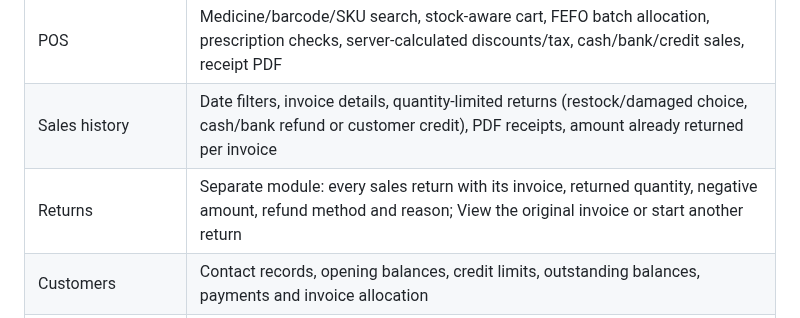
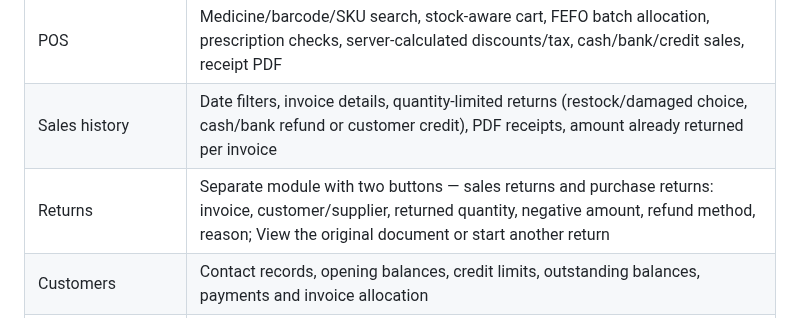
Before and after one commit to husoftdeveloper-del/Pharmacy_management-, a Markdown page: README.md, the part around the change. Drawn GitHub-style.

Commit message:
Document build-28 sales and purchase returns buttons
Co-authored-by: arena-agent <297053741+arena-agent@users.noreply.github.com>

```diff
--- a/README.md
+++ b/README.md
@@ -81,7 +81,7 @@ The GitHub workflow `.github/workflows/windows.yml` runs the checks, database te
 | Dashboard | Sales totals, seven-day chart, stock value, plus four clickable boxes side by side in one row (expenses this month, low stock, expiring soon, recent sales) that show a headline figure and open their module on click; boxes appear only for the permissions the signed-in role has |
 | POS | Medicine/barcode/SKU search, stock-aware cart, FEFO batch allocation, prescription checks, server-calculated discounts/tax, cash/bank/credit sales, receipt PDF |
 | Sales history | Date filters, invoice details, quantity-limited returns (restock/damaged choice, cash/bank refund or customer credit), PDF receipts, amount already returned per invoice |
-| Returns | Separate module: every sales return with its invoice, returned quantity, negative amount, refund method and reason; View the original invoice or start another return |
+| Returns | Separate module with two buttons — sales returns and purchase returns: invoice, customer/supplier, returned quantity, negative amount, refund method, reason; View the original document or start another return |
 | Customers | Contact records, opening balances, credit limits, outstanding balances, payments and invoice allocation |
 | Medicines | SKU/barcode, generic name, category/manufacturer, unit, cost/price, reorder level, Rx flag, storage instructions, active/inactive status |
 | Barcode | One-click unique barcode generation from the icon beside the input, instant preview, unique assignment, local CODE128-B SVG with checksum, printable PDF; keyboard-wedge scanner input in POS |
```
Also changed, not shown: DELIVERY.md (+10 -10 lines).
